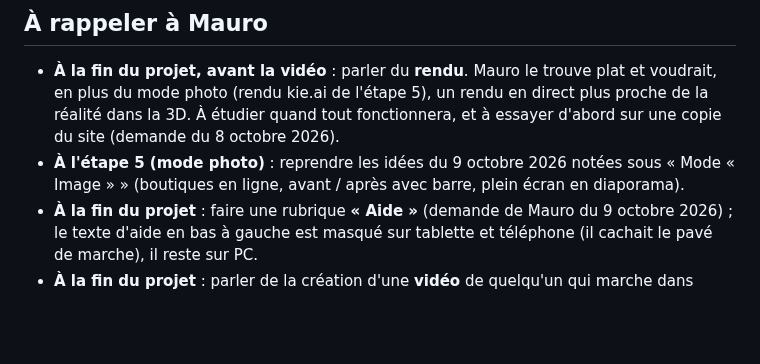
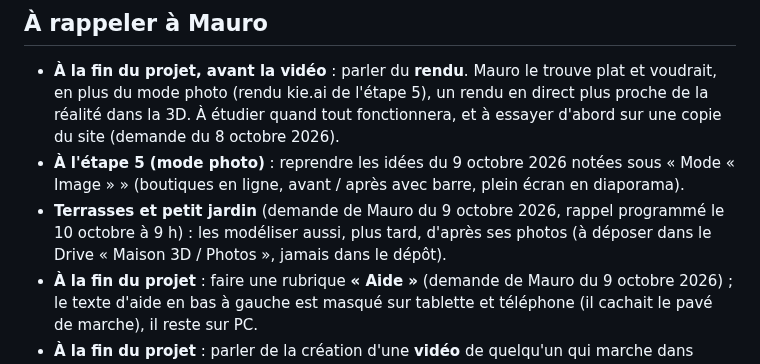
Before and after one commit to Maulink70/maison3D, a Markdown page: CLAUDE.md, the part around the change. GitHub-like rendering; blank space fills up the shorter version.

Commit message:
CLAUDE.md : terrasses et petit jardin à modéliser plus tard (rappel du 10 octobre)
Co-Authored-By: Claude Opus 5.5 <noreply@anthropic.com>
Claude-Session: https://claude.ai/code/session_01YRwZSgxCtXVm6EKCbHAFP6

```diff
--- a/CLAUDE.md
+++ b/CLAUDE.md
@@ -295,6 +295,7 @@ Rendre la maquette conforme à la réalité pièce par pièce, d'après les phot
 
 - **À la fin du projet, avant la vidéo** : parler du **rendu**. Mauro le trouve plat et voudrait, en plus du mode photo (rendu kie.ai de l'étape 5), un rendu en direct plus proche de la réalité dans la 3D. À étudier quand tout fonctionnera, et à essayer d'abord sur une copie du site (demande du 8 octobre 2026).
 - **À l'étape 5 (mode photo)** : reprendre les idées du 9 octobre 2026 notées sous « Mode « Image » » (boutiques en ligne, avant / après avec barre, plein écran en diaporama).
+- **Terrasses et petit jardin** (demande de Mauro du 9 octobre 2026, rappel programmé le 10 octobre à 9 h) : les modéliser aussi, plus tard, d'après ses photos (à déposer dans le Drive « Maison 3D / Photos », jamais dans le dépôt).
 - **À la fin du projet** : faire une rubrique **« Aide »** (demande de Mauro du 9 octobre 2026) ; le texte d'aide en bas à gauche est masqué sur tablette et téléphone (il cachait le pavé de marche), il reste sur PC.
 - **À la fin du projet** : parler de la création d'une **vidéo** de quelqu'un qui marche dans l'appartement et entre dans toutes les pièces (demande de Mauro du 8 octobre 2026, notée pour ne pas l'oublier).
 
```
